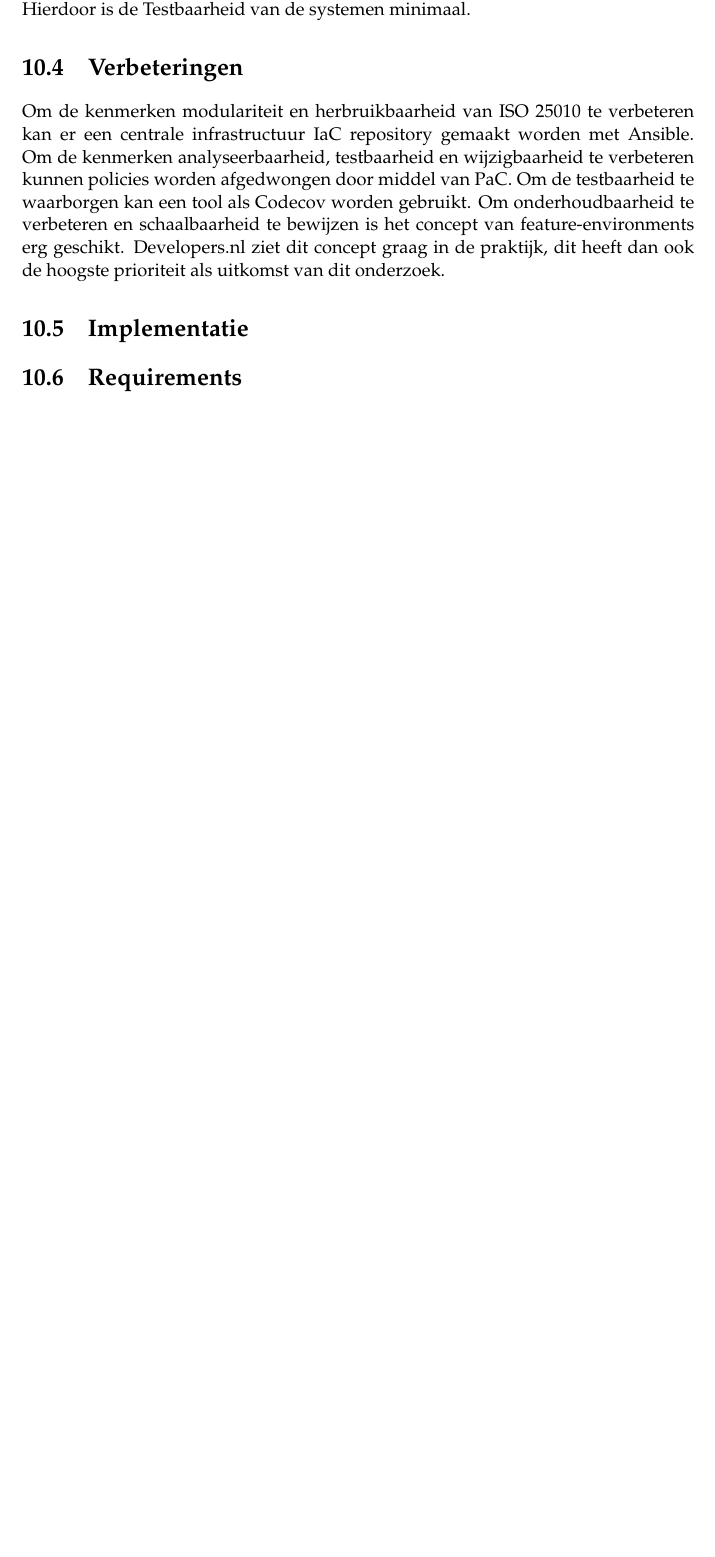
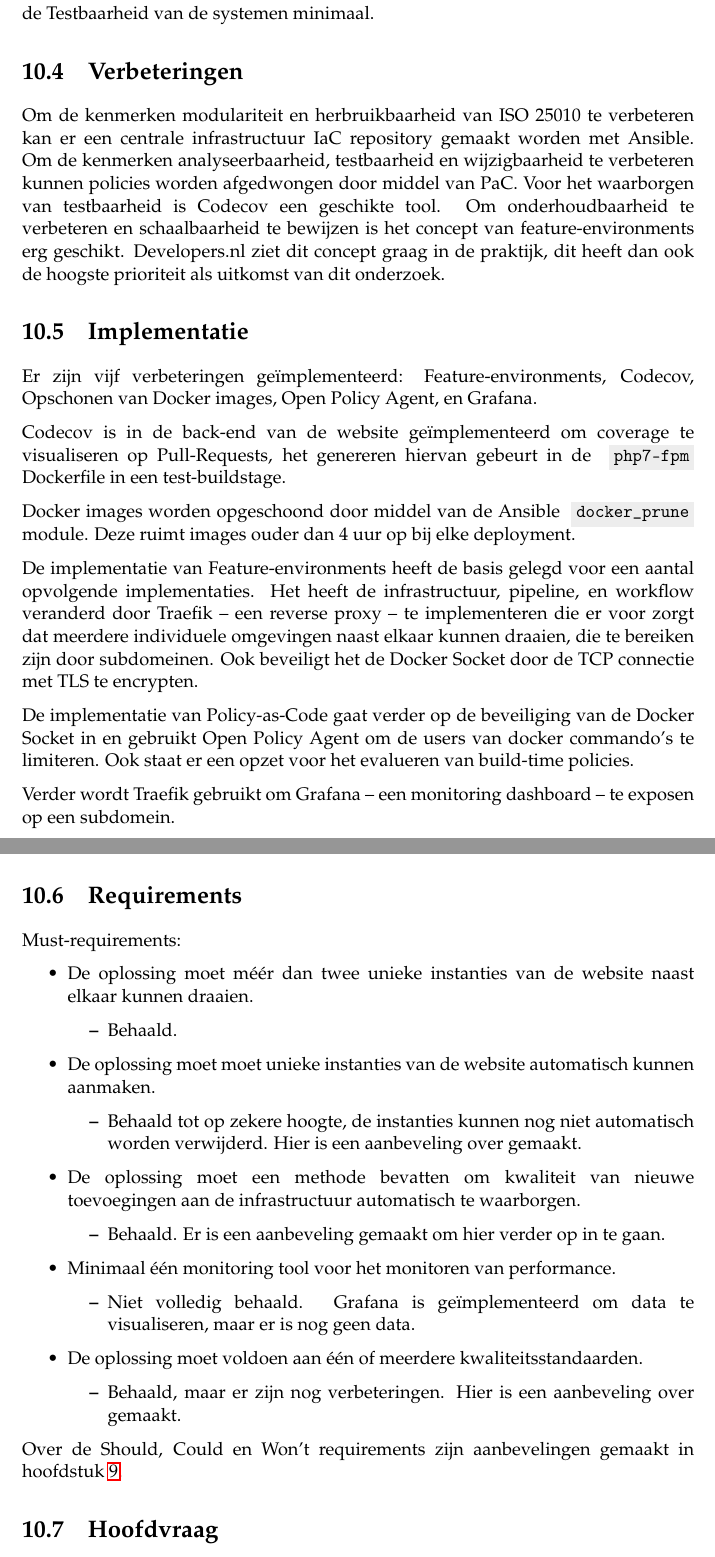
Before and after one commit to KajdeMunter/Scriptie, a LaTeX thesis (Scriptie/main.tex, which reads Scriptie/Chapters/Conclusie.tex): part of page 56 of 114 before the commit and two parts of pages 56 and 57 of 115 after it, the two joined at a grey line, cut so that both start at the same text, the shorter picture padded with empty space. Compiled offline with pdfLaTeX.

Commit message:
Conclusie

```diff
--- a/Scriptie/Chapters/Conclusie.tex
+++ b/Scriptie/Chapters/Conclusie.tex
@@ -23,9 +25,52 @@ Ook wordt factor 1 \textbf{(One codebase, one application)} van de 15-Factor App
 
-Factor 11 \textbf{(Port binding)} is voor PHP geen goed idee aangezien PHP juist ontworpen is om een webserver ervoor te hebben, dit verslechtert dus juist de onderhoudbaarheid. Er zijn voor zowel het EMS als de website geen monitoring tools in gebruik voor performance, dat betekend dat factor 14 \textbf{(Telemetry)} beter kan. Er is geen concrete manier om tests uit te voeren of aan testcriteria is voldaan. Hierdoor is de Testbaarheid van de systemen minimaal.
+Factor 11 (Port binding) is voor PHP niet verstandig aangezien PHP juist ontworpen is om een webserver ervoor te hebben, dit verslechtert dus de onderhoudbaarheid. Er zijn voor zowel het EMS als de website geen monitoring tools in gebruik voor performance, dat betekend dat factor 14 (Telemetry) beter kan. Er is geen concrete manier om tests uit te voeren of aan testcriteria is voldaan. Hierdoor is de Testbaarheid van de systemen minimaal.
 
 \section{Verbeteringen}
-Om de kenmerken modulariteit en herbruikbaarheid van ISO 25010 te verbeteren kan er een centrale infrastructuur IaC repository gemaakt worden met Ansible. Om de kenmerken analyseerbaarheid, testbaarheid en wijzigbaarheid te verbeteren kunnen policies worden afgedwongen door middel van PaC. Om de testbaarheid te waarborgen kan een tool als Codecov worden gebruikt. Om onderhoudbaarheid te verbeteren en schaalbaarheid te bewijzen is het concept van feature-environments erg geschikt. Developers.nl ziet dit concept graag in de praktijk, dit heeft dan ook de hoogste prioriteit als uitkomst van dit onderzoek.
+Om de kenmerken modulariteit en herbruikbaarheid van ISO 25010 te verbeteren kan er een centrale infrastructuur IaC repository gemaakt worden met Ansible. Om de kenmerken analyseerbaarheid, testbaarheid en wijzigbaarheid te verbeteren kunnen policies worden afgedwongen door middel van PaC. Voor het waarborgen van testbaarheid is Codecov een geschikte tool. Om onderhoudbaarheid te verbeteren en schaalbaarheid te bewijzen is het concept van feature-environments erg geschikt. Developers.nl ziet dit concept graag in de praktijk, dit heeft dan ook de hoogste prioriteit als uitkomst van dit onderzoek.
 
 \section{Implementatie}
+Er zijn vijf verbeteringen geïmplementeerd: Feature-environments, Codecov, Opschonen van Docker images, Open Policy Agent, en Grafana.
+
+Codecov is in de back-end van de website geïmplementeerd om coverage te visualiseren op Pull-Requests, het genereren hiervan gebeurt in de \texttt{php7-fpm} Dockerfile in een test-buildstage.
+
+Docker images worden opgeschoond door middel van de Ansible \texttt{docker\_prune} module. Deze ruimt images ouder dan 4 uur op bij elke deployment.
+
+De implementatie van Feature-environments heeft de basis gelegd voor een aantal opvolgende implementaties. Het heeft de infrastructuur, pipeline, en workflow veranderd door Traefik -- een reverse proxy -- te implementeren die er voor zorgt dat meerdere individuele omgevingen naast elkaar kunnen draaien, die te bereiken zijn door subdomeinen. Ook beveiligt het de Docker Socket door de TCP connectie met TLS te encrypten.
+
+De implementatie van Policy-as-Code gaat verder op de beveiliging van de Docker Socket in en gebruikt Open Policy Agent om de users van docker commando's te limiteren. Ook staat er een opzet voor het evalueren van build-time policies.
+
+Verder wordt Traefik gebruikt om Grafana -- een monitoring dashboard -- te exposen op een subdomein.
+
 
 \section{Requirements}
+Must-requirements:
+\begin{itemize}
+	\item De oplossing moet méér dan twee unieke instanties van de website naast elkaar kunnen draaien.
+    \begin{itemize}
+        \item Behaald.
+    \end{itemize}
+
+	\item De oplossing moet moet unieke instanties van de website automatisch kunnen aanmaken.
+    \begin{itemize}
+        \item Behaald tot op zekere hoogte, de instanties kunnen nog niet automatisch worden verwijderd. Hier is een aanbeveling over gemaakt.
+    \end{itemize}
+
+	\item De oplossing moet een methode bevatten om kwaliteit van nieuwe toevoegingen aan de infrastructuur automatisch te waarborgen.
+    \begin{itemize}
+        \item Behaald. Er is een aanbeveling gemaakt om hier verder op in te gaan.
+    \end{itemize}
+
+	\item Minimaal één monitoring tool voor het monitoren van performance.
+    \begin{itemize}
+        \item Niet volledig behaald. Grafana is geïmplementeerd om data te visualiseren, maar er is nog geen data.
+    \end{itemize}
+
+	\item De oplossing moet voldoen aan één of meerdere kwaliteitsstandaarden.
+    \begin{itemize}
+        \item Behaald, maar er zijn nog verbeteringen. Hier is een aanbeveling over gemaakt.
+    \end{itemize}
+\end{itemize}
+
+Over de Should, Could en Won't requirements zijn aanbevelingen gemaakt in hoofdstuk \ref{Chapter8}.
+
+\section{Hoofdvraag}
```
Also changed, not shown: Scriptie/Chapters/Implementatie.tex (+2 -2 lines), Scriptie/main.pdf, Scriptie/Chapters/Conclusie.tex (18 more changed lines).
